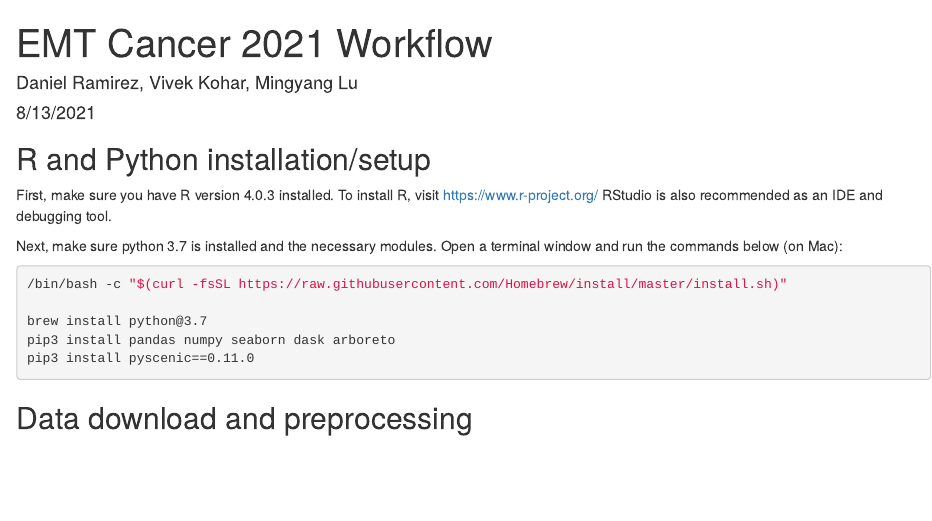
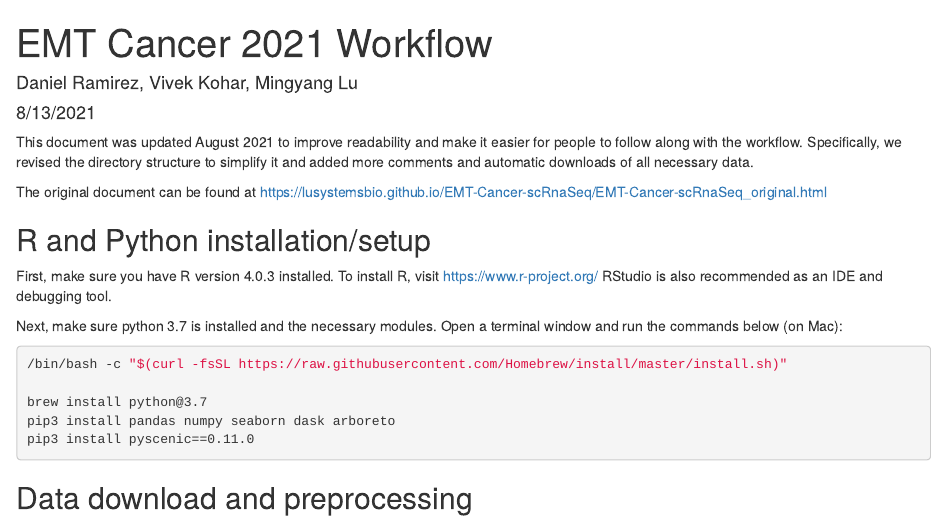
Before and after one commit to lusystemsbio/EMT-Cancer-scRnaSeq, an R Markdown document (EMTCancer2021.Rmd): the page in a window 1100 px wide, from its top. The pictures show the output file EMTCancer2021.html that the author committed with the source, opened offline.

Commit message:
Updated README, linked to original document from 2021 revision

````diff
--- a/EMTCancer2021.Rmd
+++ b/EMTCancer2021.Rmd
@@ -8,6 +8,13 @@ output: html_document
 ```{r setup, include=FALSE}
 knitr::opts_chunk$set(echo = TRUE)
 ```
+
+
+This document was updated August 2021 to improve readability and make it easier for people to follow along with the workflow.
+Specifically, we revised the directory structure to simplify it and added more comments and automatic downloads of all necessary data.
+
+The original document can be found at https://lusystemsbio.github.io/EMT-Cancer-scRnaSeq/EMT-Cancer-scRnaSeq_original.html
+
 
 
 ## R and Python installation/setup
````
Also changed, not shown: EMT-Cancer-scRnaSeq.html, EMT-Cancer-scRnaSeq_original.html (added), EMTCancer2021.html, README.md.
